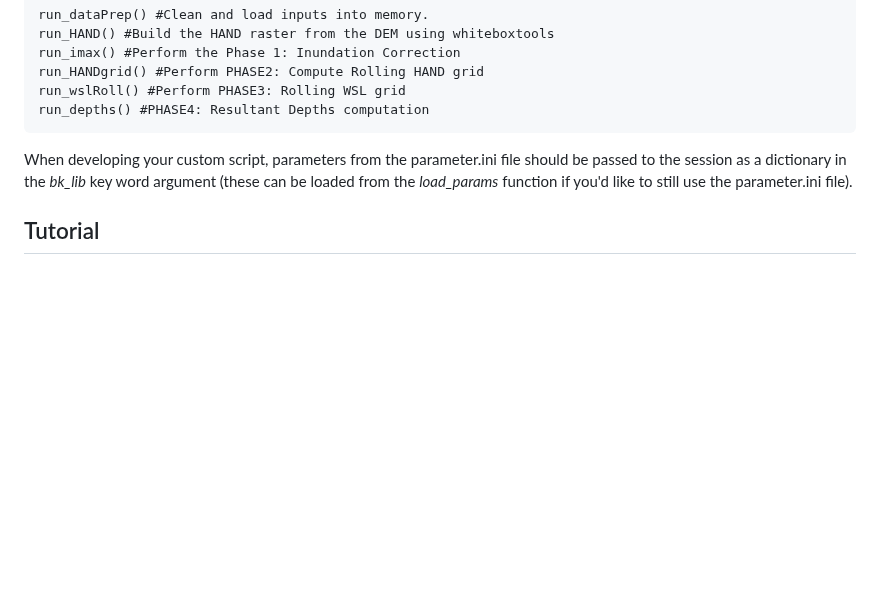
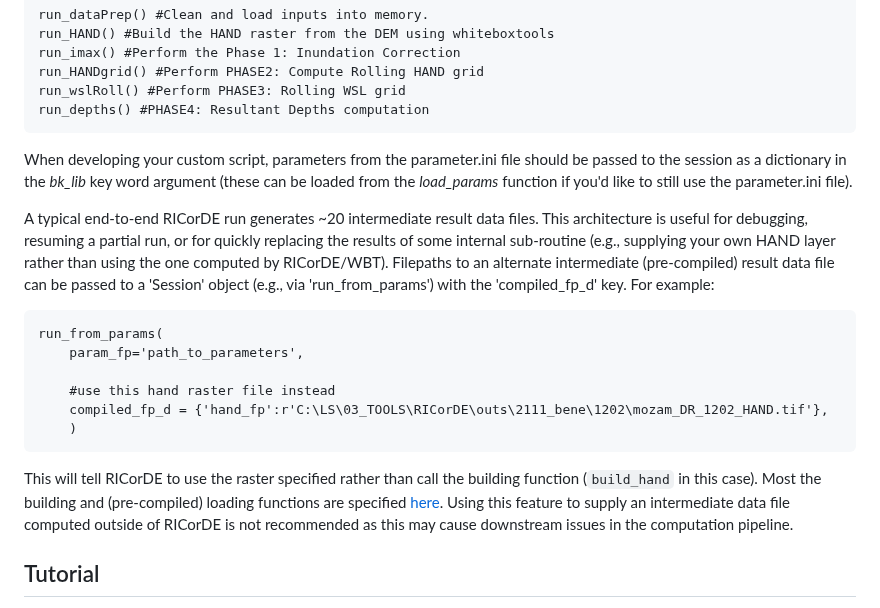
Before and after one commit to NRCan/RICorDE, a Markdown page: README.md, the part around the change. Drawn GitHub-style; blank space fills up the shorter version.

```diff
--- a/README.md
+++ b/README.md
@@ -99,6 +99,18 @@ For more flexibility, RICorDE methods can be called in custom python scripts by
     run_depths() #PHASE4: Resultant Depths computation
 
 When developing your custom script, parameters from the parameter.ini file should be passed to the session as a dictionary in the _bk_lib_ key word argument (these can be loaded from the _load_params_ function if you'd like to still use the parameter.ini file).
+
+A typical end-to-end RICorDE run generates ~20 intermediate result data files. This architecture is useful for debugging, resuming a partial run, or for quickly replacing the results of some internal sub-routine (e.g., supplying your own HAND layer rather than using the one computed by RICorDE/WBT). Filepaths to an alternate intermediate (pre-compiled) result data file can be passed to a 'Session' object (e.g., via 'run_from_params') with the 'compiled_fp_d' key. For example:
+
+    run_from_params(
+        param_fp='path_to_parameters',
+
+        #use this hand raster file instead
+        compiled_fp_d = {'hand_fp':r'C:\LS\03_TOOLS\RICorDE\outs\2111_bene\1202\mozam_DR_1202_HAND.tif'},
+        )
+
+This will tell RICorDE to use the raster specified rather than call the building function (`build_hand` in this case). Most the building and (pre-compiled) loading functions are specified [here](https://github.com/cefect/RICorDE/blob/8579036e0747c4d97c391968772832f73d564741/ricorde/scripts.py#L66). Using this feature to supply an intermediate data file computed outside of RICorDE is not recommended as this may cause downstream issues in the computation pipeline.
+
 ## Tutorial
 
 A pre-configured run of the Fredericton 2018 flood is provided in the [tutorials](tutorials\bryant2022_fred12) folder. See [Bryant 2022](https://nhess.copernicus.org/articles/22/1437/2022/nhess-22-1437-2022.html) for data sources. Edit the batch file to reflect your own paths. A short video showing the execution of this tutorial can be found [here](https://youtu.be/BzAeMpCo23c).
```
